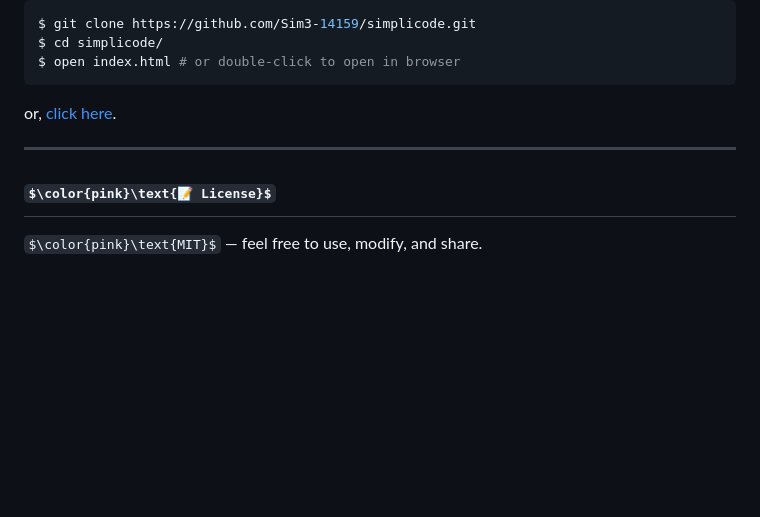
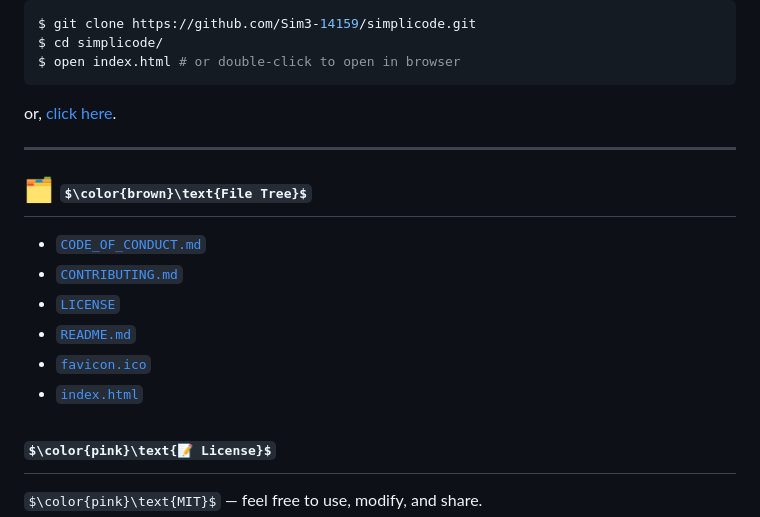
Before and after one commit to Sim3-14159/simplicode, a Markdown page: README.md, the part around the change. Rendered like a GitHub page; badges without logos; some formulas as TeX source; blank space fills up the shorter version.

```diff
--- a/README.md
+++ b/README.md
@@ -104,5 +104,14 @@ or, [click here](https://Sim3-14159.github.io/simplicode).
 
 ---
 
+## 🗂️ $\color{brown}\text{File Tree}$
+
+- [`CODE_OF_CONDUCT.md`](CODE_OF_CONDUCT.md) ![](https://img.shields.io/badge/_-ffffff?style=flat&logo=readme&logoColor=red)
+- [`CONTRIBUTING.md`](CONTRIBUTING.md)
+- [`LICENSE`](LICENSE)
+- [`README.md`](README.md)
+- [`favicon.ico`](favicon.ico)
+- [`index.html`](index.html)
+
 ## $\color{pink}\text{📝 License}$
 $\color{pink}\text{MIT}$ — feel free to use, modify, and share.
```
